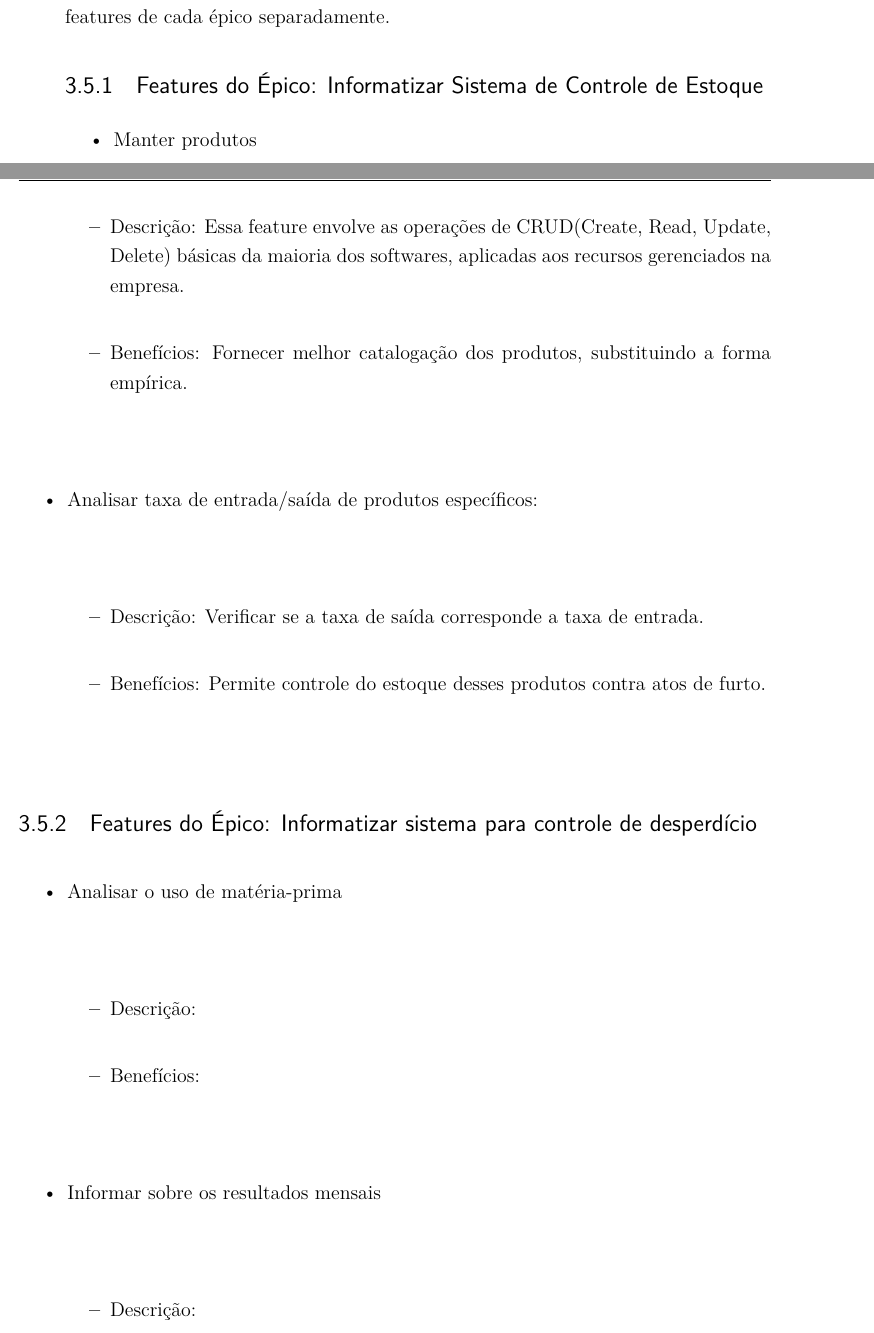
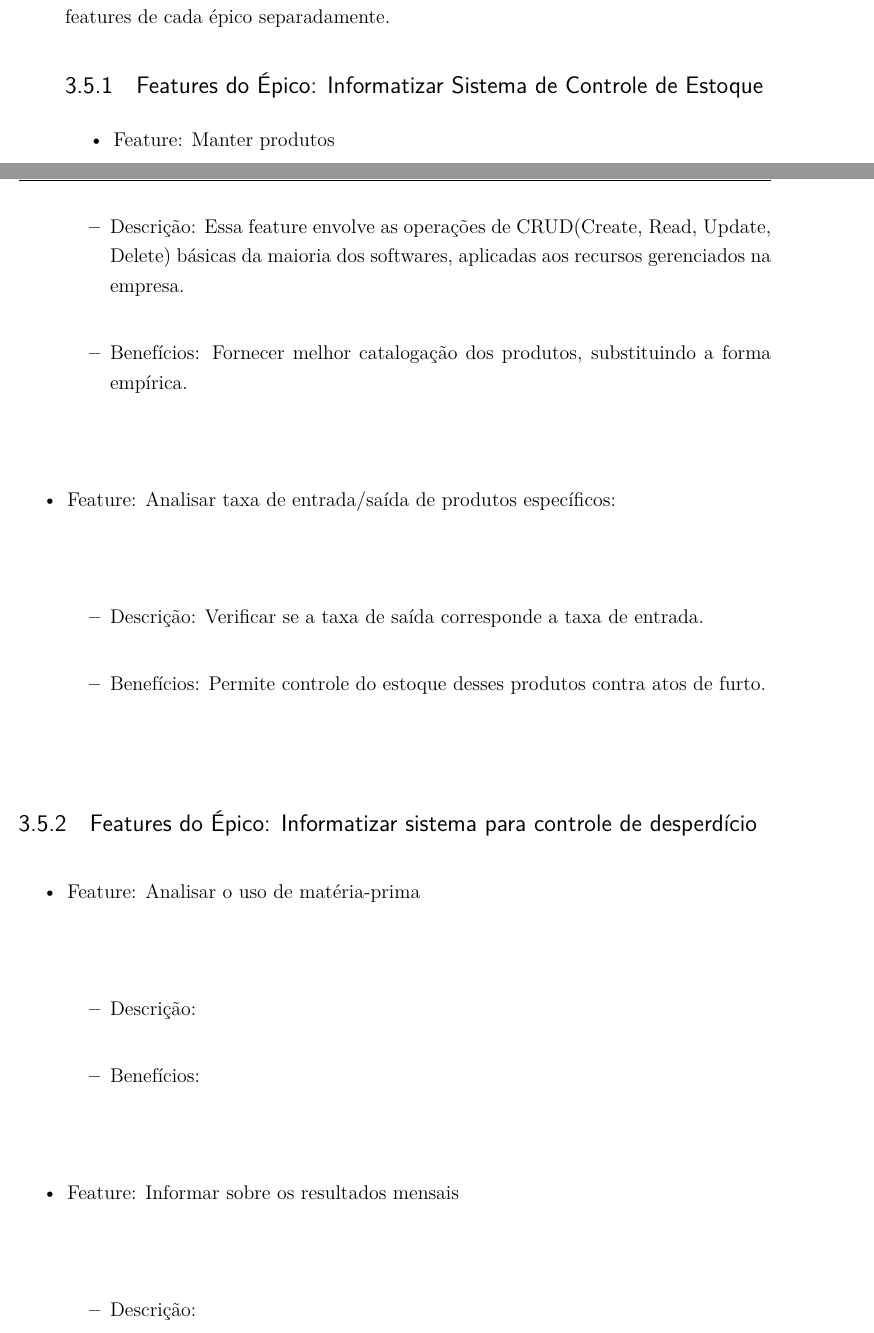
Before and after one commit to gabrielrf97/relatorio2_requisitos, a LaTeX thesis (main.tex, which reads editaveis/processo.tex): two parts of pages 15 and 16 of 31, joined at a grey line, cut so that both start at the same text. Compiled offline with pdfLaTeX.

Commit message:
Fixing some details on text

```diff
--- a/editaveis/processo.tex
+++ b/editaveis/processo.tex
@@ -92,13 +92,13 @@ Features é um serviço fornecido pelo sistema, de acordo com o SAFe. Seguindo o
 \subsection{Features do Épico: Informatizar Sistema de Controle de Estoque}
 
 \begin{itemize}
-\item Manter produtos
+\item Feature: Manter produtos
 \begin{itemize}
 \item Descrição: Essa feature envolve as operações de CRUD(Create, Read, Update, Delete) básicas da maioria dos softwares, aplicadas aos recursos gerenciados na empresa.
 \item Benefícios: Fornecer melhor catalogação dos produtos, substituindo a forma empírica.
 \end{itemize}
 
-\item Analisar taxa de entrada/saída de produtos específicos:
+\item Feature: Analisar taxa de entrada/saída de produtos específicos:
 \begin{itemize}
 	\item Descrição: Verificar se a taxa de saída corresponde a taxa de entrada.
 	\item Benefícios: Permite controle do estoque desses produtos contra atos de furto.
@@ -110,13 +110,13 @@ Features é um serviço fornecido pelo sistema, de acordo com o SAFe. Seguindo o
 
 \begin{itemize}
 
-\item Analisar o uso de matéria-prima
+\item Feature: Analisar o uso de matéria-prima
 \begin{itemize}
 	\item Descrição:
 	\item Benefícios:
 \end{itemize}
 
-\item Informar sobre os resultados mensais
+\item Feature: Informar sobre os resultados mensais
 \begin{itemize}
 	\item Descrição:
 	\item Benefícios:
```
